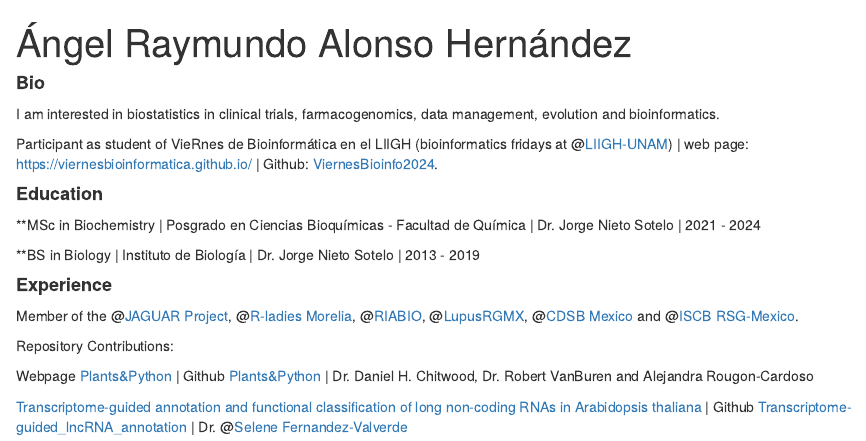
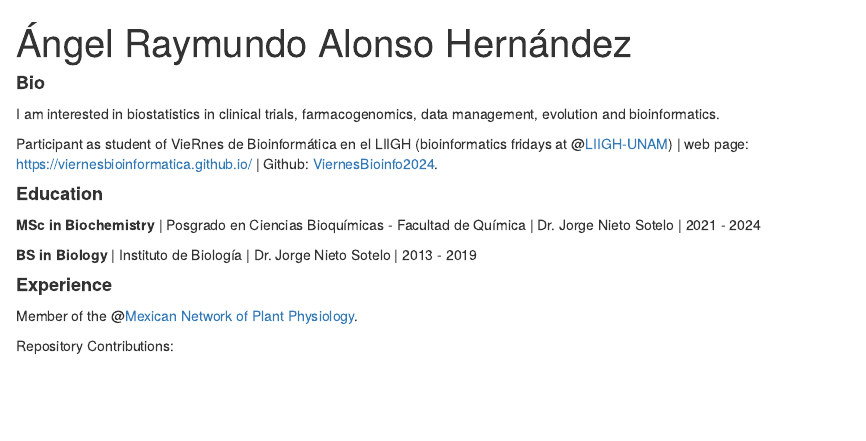
Before and after one commit to Raymundo-Alonso-H/Raymundo-Alonso-H.github.io, an R Markdown document (index.Rmd): the page in a window 1100 px wide, from its top. Rendered offline with R 4.5, knitr and Pandoc, with nearby package versions; drawn as R Markdown's standard HTML page in place of the format the file asks for.

Commit message:
Actualización

```diff
--- a/index.Rmd
+++ b/index.Rmd
@@ -28,16 +28,12 @@ Participant as student of VieRnes de Bioinformática en el LIIGH (bioinformatics
 
 #### **Education**
 
-**MSc in Biochemistry | Posgrado en Ciencias Bioquímicas - Facultad de Química | Dr. Jorge Nieto Sotelo | 2021 - 2024
+**MSc in Biochemistry** | Posgrado en Ciencias Bioquímicas - Facultad de Química | Dr. Jorge Nieto Sotelo | 2021 - 2024
 
-**BS in Biology | Instituto de Biología | Dr. Jorge Nieto Sotelo | 2013 - 2019
+**BS in Biology** | Instituto de Biología | Dr. Jorge Nieto Sotelo | 2013 - 2019
 
 #### **Experience**
 
-Member of the @[JAGUAR Project](https://twitter.com/PJaguarLATAM), @[R-ladies Morelia](https://www.facebook.com/profile.php?id=100093337606435), @[RIABIO](https://twitter.com/RiaBioNet), @[LupusRGMX](https://lupusrgmx.liigh.unam.mx/quienes-somos.html), @[CDSB Mexico](https://twitter.com/CDSBMexico) and @[ISCB RSG-Mexico](https://x.com/rsg_iscb_mexico?lang=es).
+Member of the @[Mexican Network of Plant Physiology](https://www.remfive.com/).
 
 Repository Contributions:
-
-Webpage [Plants&Python](https://plantsandpython.github.io/PlantsAndPython/00_Opening_page.html) | Github [Plants&Python](https://github.com/PlantsAndPython/PlantsAndPython) | Dr. Daniel H. Chitwood, Dr. Robert VanBuren and Alejandra Rougon-Cardoso
-
-[Transcriptome-guided annotation and functional classification of long non-coding RNAs in Arabidopsis thaliana](https://pubmed.ncbi.nlm.nih.gov/35982083/) | Github [Transcriptome-guided_lncRNA_annotation](https://github.com/RegRNALab/Transcriptome-guided_lncRNA_annotation) | Dr. @[Selene Fernandez-Valverde](https://twitter.com/SelFdz)
```
Also changed, not shown: README.md.
